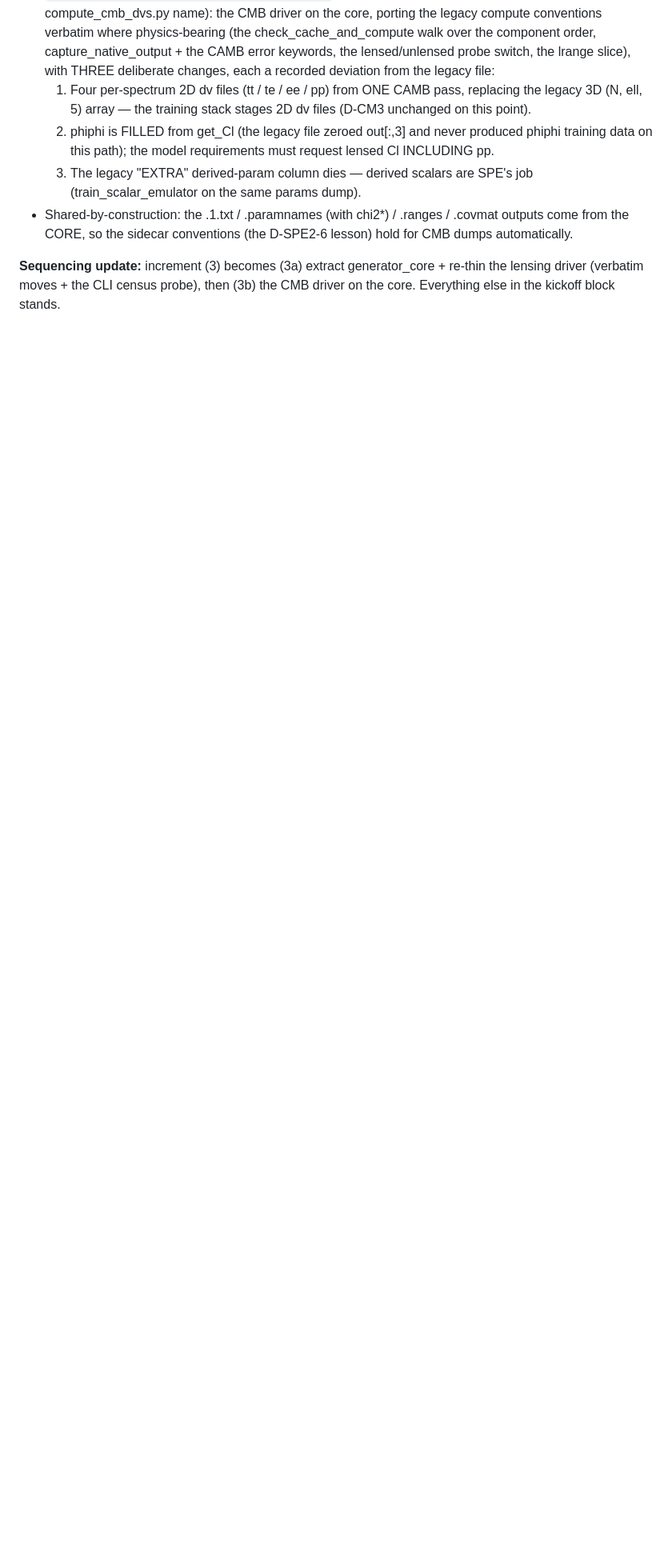
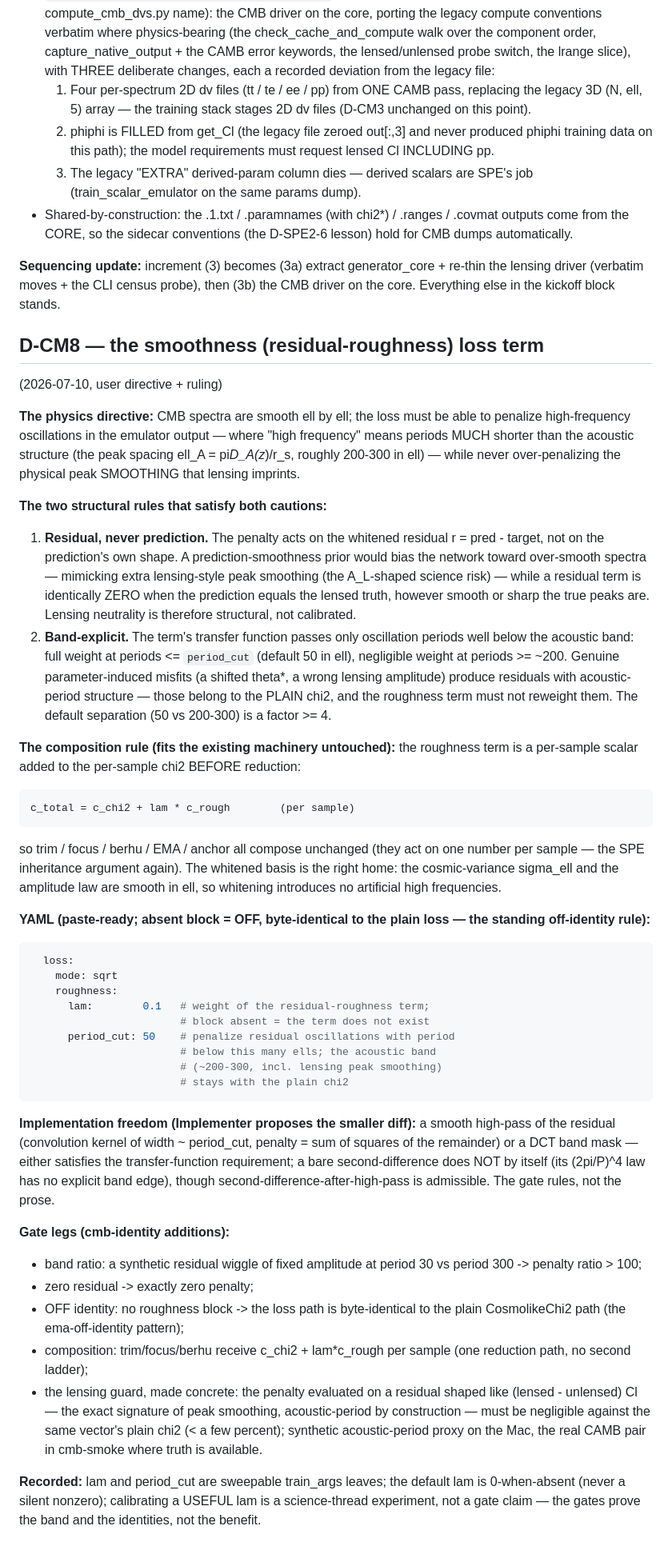
Before and after one commit to SBU-COSMOLIKE/emulators_code_v2, a Markdown page: notes/cmb-spectra-emulators.md, the part around the change. Shown at 80% size. GitHub-like rendering; blank space fills up the shorter version.

Commit message:
CME: D-CM8 — residual-roughness loss term (band-explicit high-pass, period_cut 50 vs acoustic ~200-300; lensing-neutral by residual construction; off-identity + lensing-guard gate legs)

````diff
--- a/notes/cmb-spectra-emulators.md
+++ b/notes/cmb-spectra-emulators.md
@@ -351,3 +351,87 @@ cmblensed/cmbunlensed), and the required train_args keys. ~85% shared.
 generator_core + re-thin the lensing driver (verbatim moves + the CLI
 census probe), then (3b) the CMB driver on the core. Everything else
 in the kickoff block stands.
+
+## D-CM8 — the smoothness (residual-roughness) loss term
+(2026-07-10, user directive + ruling)
+
+**The physics directive:** CMB spectra are smooth ell by ell; the loss
+must be able to penalize high-frequency oscillations in the emulator
+output — where "high frequency" means periods MUCH shorter than the
+acoustic structure (the peak spacing ell_A = pi*D_A(z*)/r_s, roughly
+200-300 in ell) — while never over-penalizing the physical peak
+SMOOTHING that lensing imprints.
+
+**The two structural rules that satisfy both cautions:**
+
+1. **Residual, never prediction.** The penalty acts on the whitened
+   residual r = pred - target, not on the prediction's own shape. A
+   prediction-smoothness prior would bias the network toward
+   over-smooth spectra — mimicking extra lensing-style peak smoothing
+   (the A_L-shaped science risk) — while a residual term is
+   identically ZERO when the prediction equals the lensed truth,
+   however smooth or sharp the true peaks are. Lensing neutrality is
+   therefore structural, not calibrated.
+2. **Band-explicit.** The term's transfer function passes only
+   oscillation periods well below the acoustic band: full weight at
+   periods <= `period_cut` (default 50 in ell), negligible weight at
+   periods >= ~200. Genuine parameter-induced misfits (a shifted
+   theta*, a wrong lensing amplitude) produce residuals with
+   acoustic-period structure — those belong to the PLAIN chi2, and the
+   roughness term must not reweight them. The default separation
+   (50 vs 200-300) is a factor >= 4.
+
+**The composition rule (fits the existing machinery untouched):** the
+roughness term is a per-sample scalar added to the per-sample chi2
+BEFORE reduction:
+
+    c_total = c_chi2 + lam * c_rough        (per sample)
+
+so trim / focus / berhu / EMA / anchor all compose unchanged (they act
+on one number per sample — the SPE inheritance argument again). The
+whitened basis is the right home: the cosmic-variance sigma_ell and
+the amplitude law are smooth in ell, so whitening introduces no
+artificial high frequencies.
+
+**YAML (paste-ready; absent block = OFF, byte-identical to the plain
+loss — the standing off-identity rule):**
+
+```yaml
+  loss:
+    mode: sqrt
+    roughness:
+      lam:        0.1   # weight of the residual-roughness term;
+                        # block absent = the term does not exist
+      period_cut: 50    # penalize residual oscillations with period
+                        # below this many ells; the acoustic band
+                        # (~200-300, incl. lensing peak smoothing)
+                        # stays with the plain chi2
+```
+
+**Implementation freedom (Implementer proposes the smaller diff):** a
+smooth high-pass of the residual (convolution kernel of width ~
+period_cut, penalty = sum of squares of the remainder) or a DCT band
+mask — either satisfies the transfer-function requirement; a bare
+second-difference does NOT by itself (its (2pi/P)^4 law has no
+explicit band edge), though second-difference-after-high-pass is
+admissible. The gate rules, not the prose.
+
+**Gate legs (cmb-identity additions):**
+- band ratio: a synthetic residual wiggle of fixed amplitude at
+  period 30 vs period 300 -> penalty ratio > 100;
+- zero residual -> exactly zero penalty;
+- OFF identity: no roughness block -> the loss path is byte-identical
+  to the plain CosmolikeChi2 path (the ema-off-identity pattern);
+- composition: trim/focus/berhu receive c_chi2 + lam*c_rough per
+  sample (one reduction path, no second ladder);
+- the lensing guard, made concrete: the penalty evaluated on a
+  residual shaped like (lensed - unlensed) Cl — the exact signature
+  of peak smoothing, acoustic-period by construction — must be
+  negligible against the same vector's plain chi2 (< a few percent);
+  synthetic acoustic-period proxy on the Mac, the real CAMB pair in
+  cmb-smoke where truth is available.
+
+**Recorded:** lam and period_cut are sweepable train_args leaves; the
+default lam is 0-when-absent (never a silent nonzero); calibrating a
+USEFUL lam is a science-thread experiment, not a gate claim — the
+gates prove the band and the identities, not the benefit.
````
